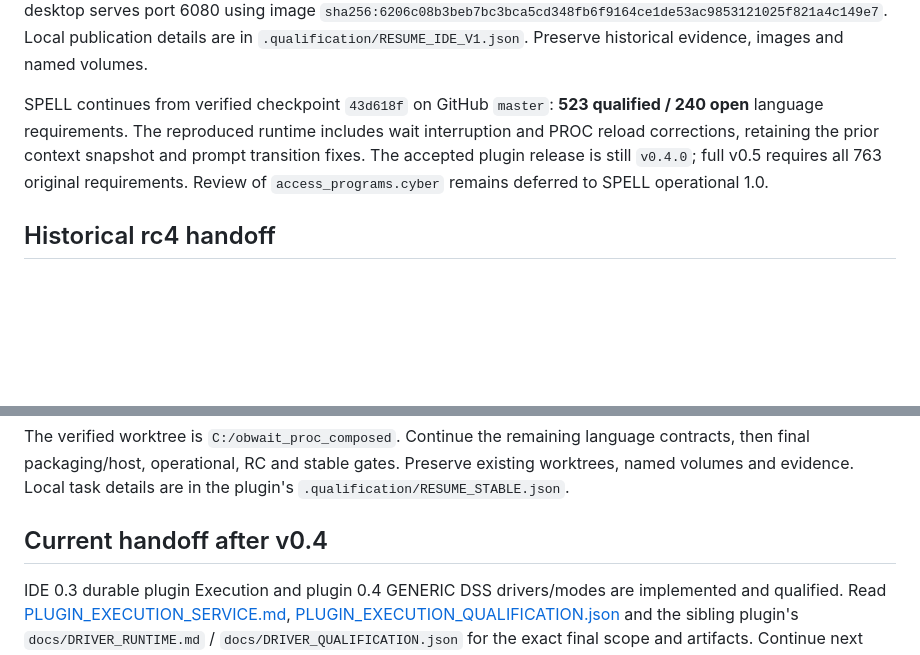
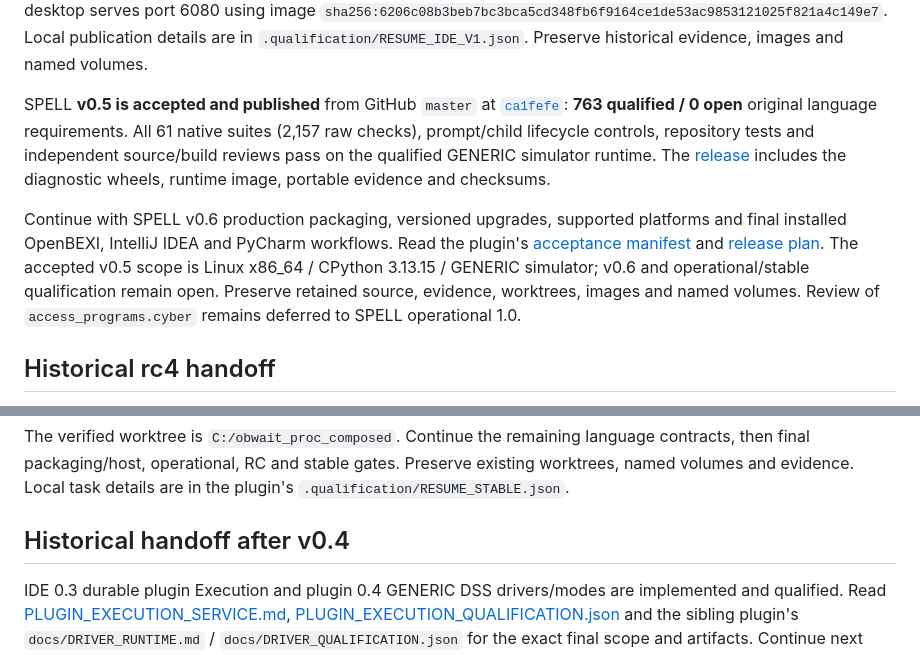
Before and after one commit to arcazj/openbexi_ide, a Markdown page: docs/RESUME_V04.md, 2 parts joined by grey strips. Drawn GitHub-style; blank space fills up the shorter version.

Commit message:
Record accepted SPELL v0.5 release and v0.6 handoff

```diff
--- a/docs/RESUME_V04.md
+++ b/docs/RESUME_V04.md
@@ -19,12 +19,23 @@ The actual desktop serves port 6080 using image
 Local publication details are in `.qualification/RESUME_IDE_V1.json`.
 Preserve historical evidence, images and named volumes.
 
-SPELL continues from verified checkpoint `43d618f` on GitHub
-`master`: **523 qualified / 240 open** language requirements. The reproduced
-runtime includes wait interruption and PROC reload corrections, retaining
-the prior context snapshot and prompt transition fixes. The accepted plugin
-release is still `v0.4.0`; full v0.5 requires all 763 original requirements.
-Review of `access_programs.cyber` remains deferred to SPELL operational 1.0.
+SPELL **v0.5 is accepted and published** from GitHub `master` at
+[`ca1fefe`](https://github.com/arcazj/openbexi_spell_plugin/commit/ca1fefe3fec941305e6f2f88ea3c3a53db3a8975):
+**763 qualified / 0 open** original language requirements. All 61 native suites
+(2,157 raw checks), prompt/child lifecycle controls, repository tests and
+independent source/build reviews pass on the qualified GENERIC simulator runtime.
+The [release](https://github.com/arcazj/openbexi_spell_plugin/releases/tag/v0.5)
+includes the diagnostic wheels, runtime image, portable evidence and checksums.
+
+Continue with SPELL v0.6 production packaging, versioned upgrades, supported
+platforms and final installed OpenBEXI, IntelliJ IDEA and PyCharm workflows.
+Read the plugin's
+[acceptance manifest](https://github.com/arcazj/openbexi_spell_plugin/blob/master/docs/V05_CONFORMANCE_QUALIFICATION.json)
+and [release plan](https://github.com/arcazj/openbexi_spell_plugin/blob/master/docs/STABLE_RELEASE_PLAN.md).
+The accepted v0.5 scope is Linux x86_64 / CPython 3.13.15 / GENERIC simulator;
+v0.6 and operational/stable qualification remain open. Preserve retained source,
+evidence, worktrees, images and named volumes. Review of `access_programs.cyber`
+remains deferred to SPELL operational 1.0.
 
 ## Historical rc4 handoff
 
@@ -83,7 +94,7 @@ remaining language contracts, then final packaging/host, operational, RC and
 stable gates. Preserve existing worktrees, named volumes and evidence. Local
 task details are in the plugin's `.qualification/RESUME_STABLE.json`.
 
-## Current handoff after v0.4
+## Historical handoff after v0.4
 
 IDE 0.3 durable plugin Execution and plugin 0.4 GENERIC DSS drivers/modes are
 implemented and qualified. Read [PLUGIN_EXECUTION_SERVICE.md](PLUGIN_EXECUTION_SERVICE.md),
```
